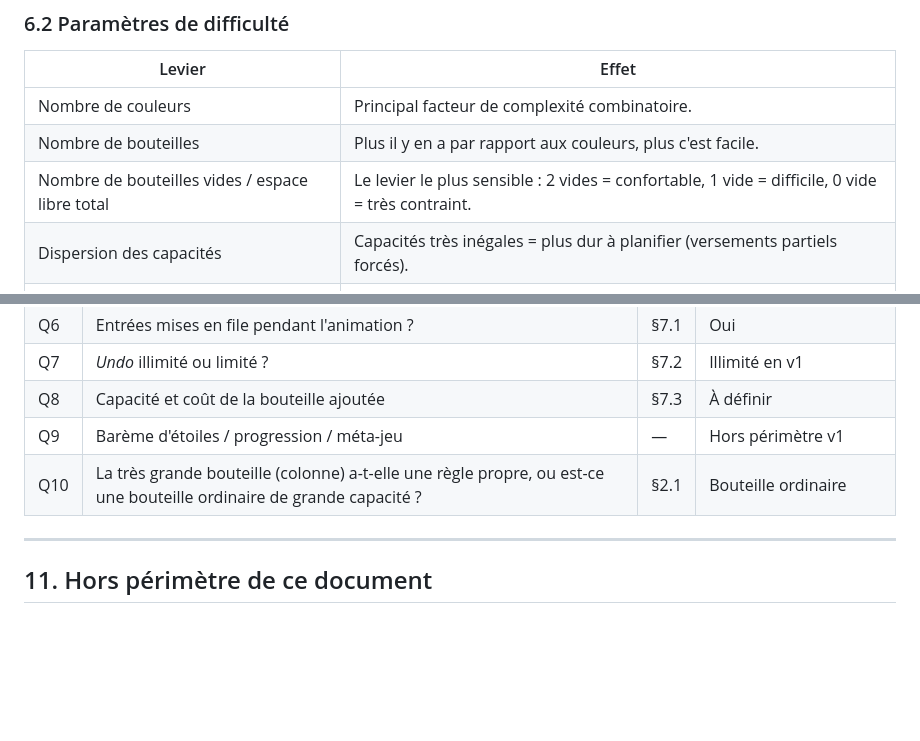
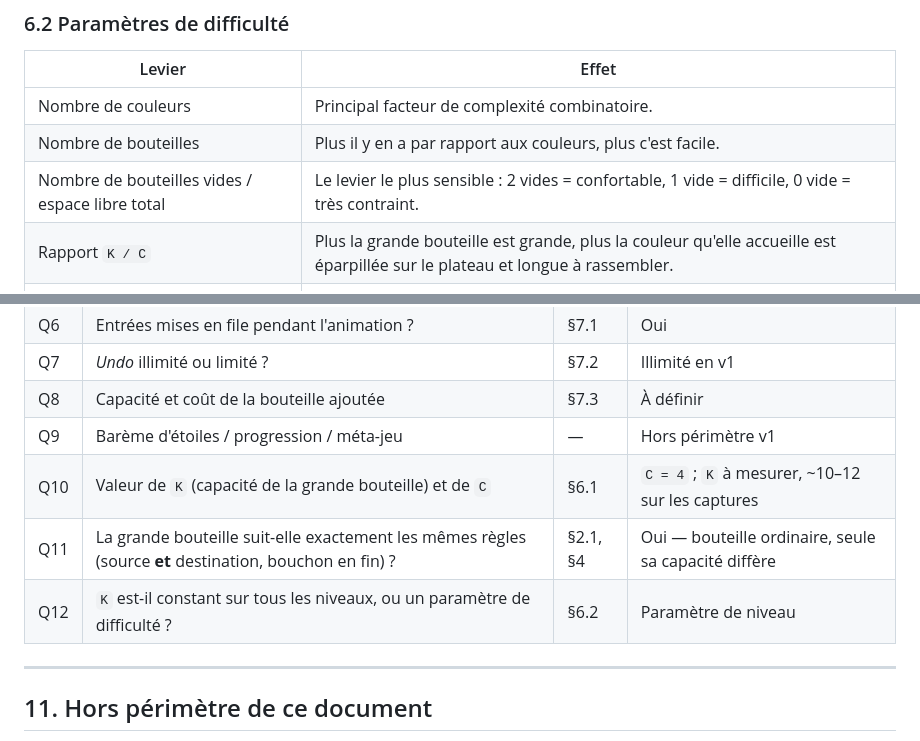
Before and after one commit to viruseb/bottlesort, a Markdown page: docs/01-regles-du-jeu.md, 2 parts joined by grey strips. Rendered like a GitHub page; blank space fills up the shorter version.

```diff
--- a/docs/01-regles-du-jeu.md
+++ b/docs/01-regles-du-jeu.md
@@ -184,7 +195,7 @@ Un niveau est **valide** si :
 | Nombre de couleurs | Principal facteur de complexité combinatoire. |
 | Nombre de bouteilles | Plus il y en a par rapport aux couleurs, plus c'est facile. |
 | Nombre de bouteilles vides / espace libre total | Le levier le plus sensible : 2 vides = confortable, 1 vide = difficile, 0 vide = très contraint. |
-| Dispersion des capacités | Capacités très inégales = plus dur à planifier (versements partiels forcés). |
+| Rapport `K / C` | Plus la grande bouteille est grande, plus la couleur qu'elle accueille est éparpillée sur le plateau et longue à rassembler. |
 | Fragmentation initiale | Nombre de blocs par couleur : plus il y a de blocs éparpillés, plus c'est long. |
 | Couleurs proches visuellement | À **éviter** — c'est de la difficulté perçue comme injuste, et un problème d'accessibilité (§8). |
 
@@ -303,7 +318,9 @@ le calcul du `par`, les indices (§7.4) et les tests de non-régression.
 | Q7 | *Undo* illimité ou limité ? | §7.2 | Illimité en v1 |
 | Q8 | Capacité et coût de la bouteille ajoutée | §7.3 | À définir |
 | Q9 | Barème d'étoiles / progression / méta-jeu | — | Hors périmètre v1 |
-| Q10 | La très grande bouteille (colonne) a-t-elle une règle propre, ou est-ce une bouteille ordinaire de grande capacité ? | §2.1 | Bouteille ordinaire |
+| Q10 | Valeur de `K` (capacité de la grande bouteille) et de `C` | §6.1 | `C = 4` ; `K` à mesurer, ~10–12 sur les captures |
+| Q11 | La grande bouteille suit-elle exactement les mêmes règles (source **et** destination, bouchon en fin) ? | §2.1, §4 | Oui — bouteille ordinaire, seule sa capacité diffère |
+| Q12 | `K` est-il constant sur tous les niveaux, ou un paramètre de difficulté ? | §6.2 | Paramètre de niveau |
 
 ---
 
```
Also changed, not shown: other parts of docs/01-regles-du-jeu.md (+36 -21 lines).
